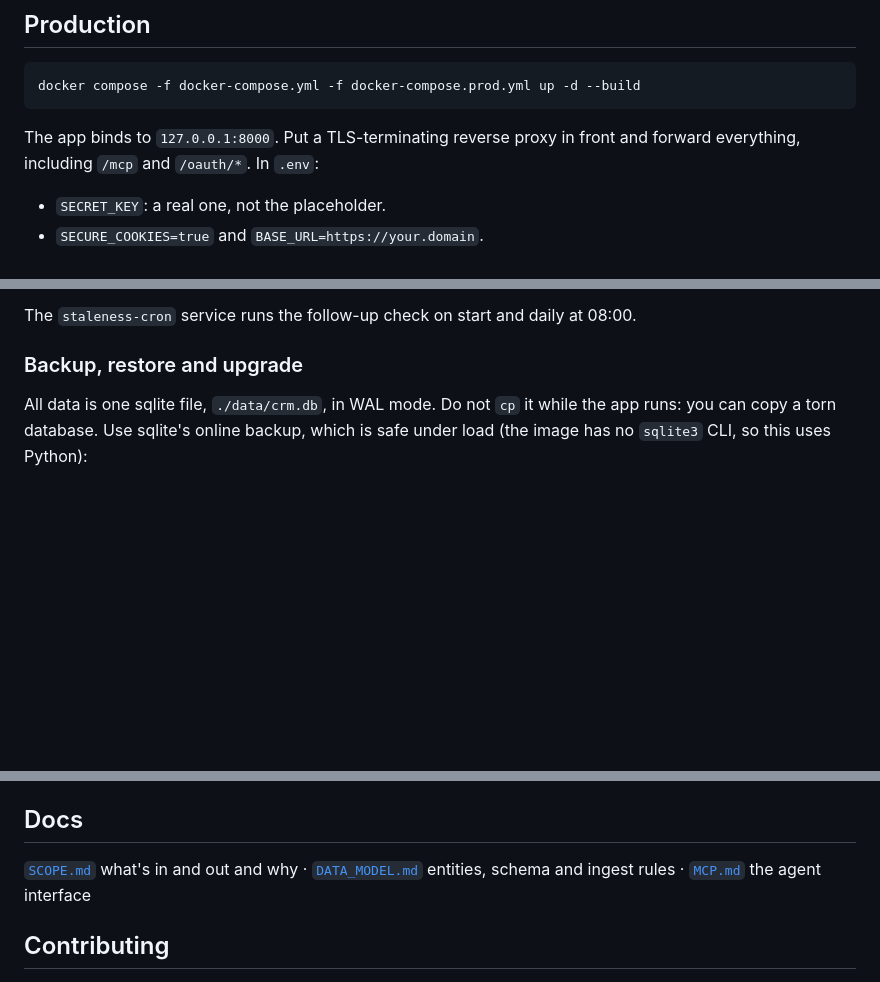
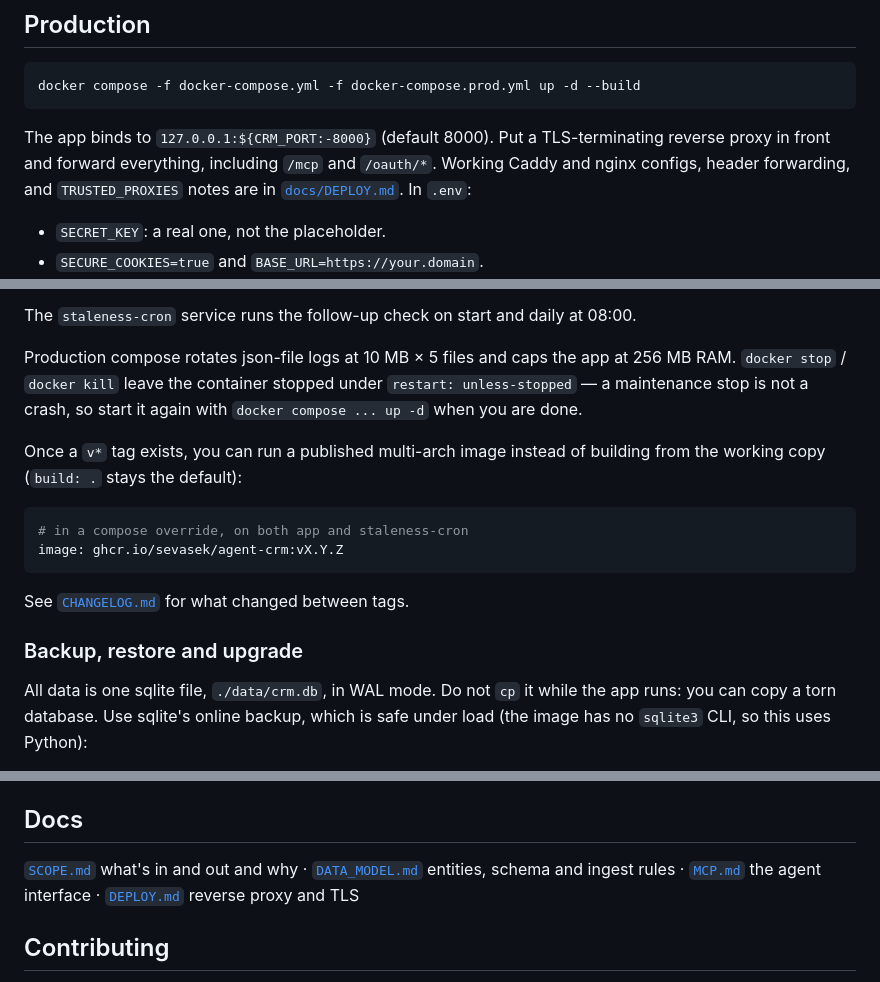
Before and after one commit to sevasek/agent-crm, a Markdown page: README.md, 3 parts joined by grey strips. Rendered like a GitHub page; blank space fills up the shorter version.

Commit message:
Document GHCR tags, docker stop behaviour, and proxy TLS examples
Add Keep a Changelog file and docs/DEPLOY.md with Caddy and nginx.

Co-authored-by: Paul Seville <sevasek@users.noreply.github.com>

````diff
--- a/README.md
+++ b/README.md
@@ -92,8 +92,10 @@ plain formulas, not a model.
 docker compose -f docker-compose.yml -f docker-compose.prod.yml up -d --build
 ```
 
-The app binds to `127.0.0.1:8000`. Put a TLS-terminating reverse proxy in front
-and forward everything, including `/mcp` and `/oauth/*`. In `.env`:
+The app binds to `127.0.0.1:${CRM_PORT:-8000}` (default 8000). Put a
+TLS-terminating reverse proxy in front and forward everything, including
+`/mcp` and `/oauth/*`. Working Caddy and nginx configs, header forwarding, and
+`TRUSTED_PROXIES` notes are in [`docs/DEPLOY.md`](docs/DEPLOY.md). In `.env`:
 
 - `SECRET_KEY`: a real one, not the placeholder.
 - `SECURE_COOKIES=true` and `BASE_URL=https://your.domain`.
@@ -110,6 +112,21 @@ admin without shell access — the file is not visible in `docker inspect`.
 `/health` checks that sqlite is writable and returns 503 if it is not.
 
 The `staleness-cron` service runs the follow-up check on start and daily at 08:00.
+
+Production compose rotates json-file logs at 10 MB × 5 files and caps the app
+at 256 MB RAM. `docker stop` / `docker kill` leave the container stopped under
+`restart: unless-stopped` — a maintenance stop is not a crash, so start it
+again with `docker compose ... up -d` when you are done.
+
+Once a `v*` tag exists, you can run a published multi-arch image instead of
+building from the working copy (`build: .` stays the default):
+
+```yaml
+# in a compose override, on both app and staleness-cron
+image: ghcr.io/sevasek/agent-crm:vX.Y.Z
+```
+
+See [`CHANGELOG.md`](CHANGELOG.md) for what changed between tags.
 
 ### Backup, restore and upgrade
 
@@ -164,7 +181,8 @@ markdown files, see `scripts/import_clients.py`.
 
 [`SCOPE.md`](docs/SCOPE.md) what's in and out and why ·
 [`DATA_MODEL.md`](docs/DATA_MODEL.md) entities, schema and ingest rules ·
-[`MCP.md`](docs/MCP.md) the agent interface
+[`MCP.md`](docs/MCP.md) the agent interface ·
+[`DEPLOY.md`](docs/DEPLOY.md) reverse proxy and TLS
 
 ## Contributing
 
````
Also changed, not shown: CHANGELOG.md (added, +40 -0 lines), docs/DEPLOY.md (added, +104 -0 lines).
